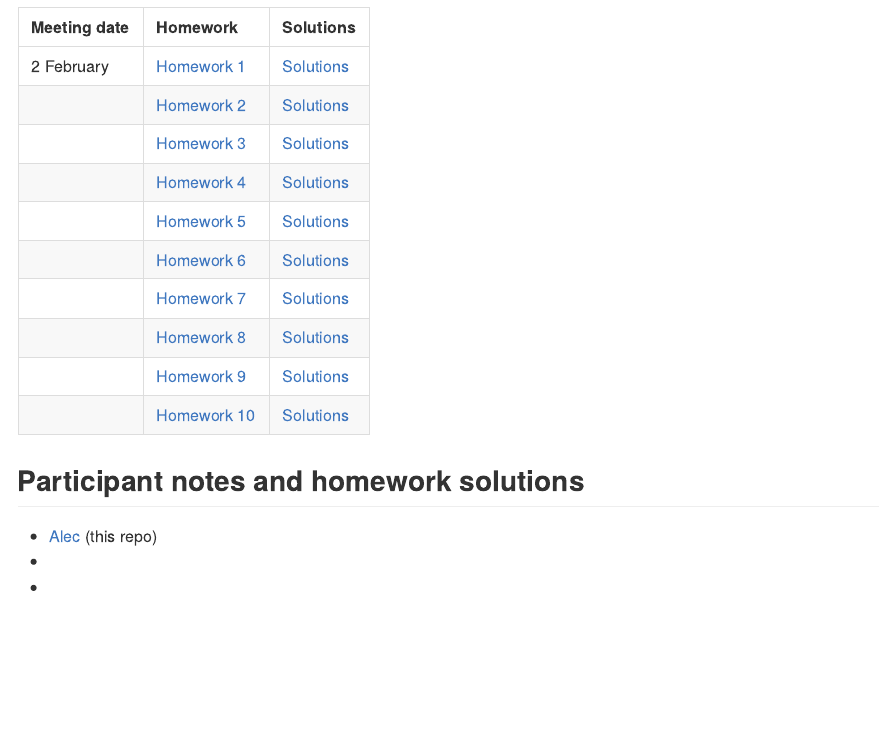
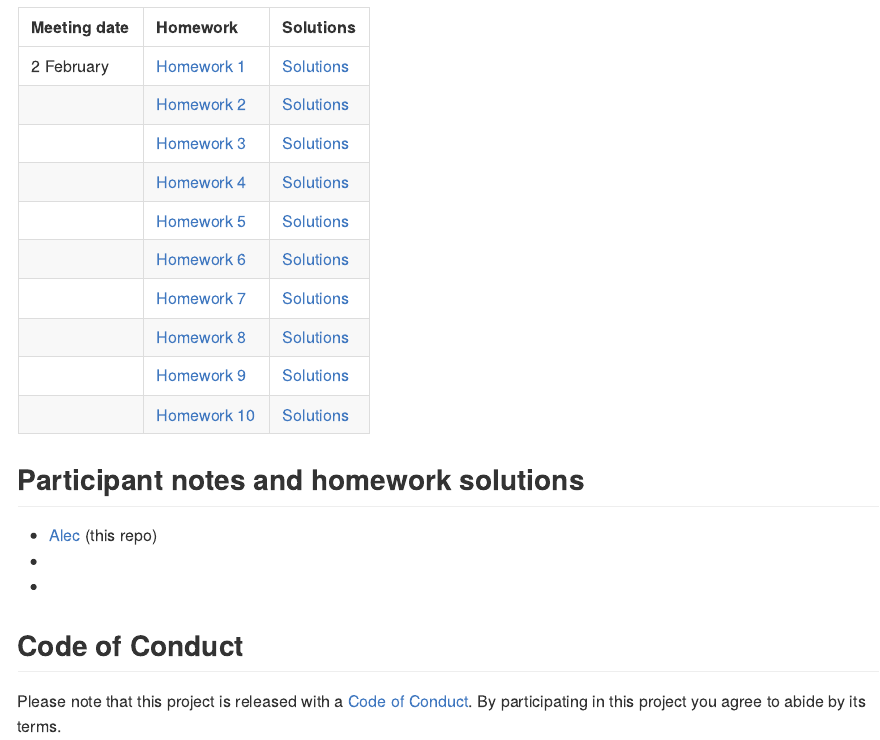
Before and after one commit to robitalec/statistical-rethinking-colearning-2023, an R Markdown document (README.Rmd): the page in a window 1100 px wide, from 1190 px down before the commit and from 1220 px down after it, so that both start at the same text. Rendered offline with R 4.5, knitr and Pandoc, with nearby package versions.

Commit message:
link to code of conduct

```diff
--- a/README.Rmd
+++ b/README.Rmd
@@ -61,3 +61,11 @@
 - [Alec](https://github.com/robitalec/statistical-rethinking-colearning-2023) (this repo)
 -
 -
+
+
+
+
+## Code of Conduct
+
+Please note that this project is released with a [Code of
+Conduct](CODE_OF_CONDUCT.md). By participating in this project you agree to abide by its terms.
```
